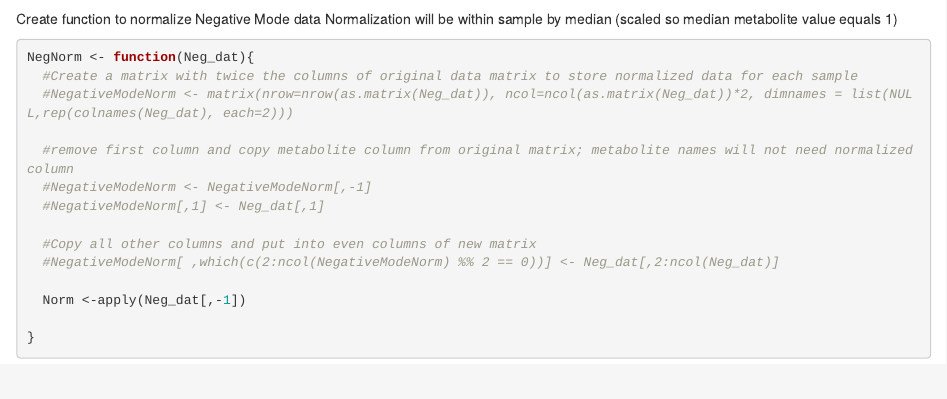
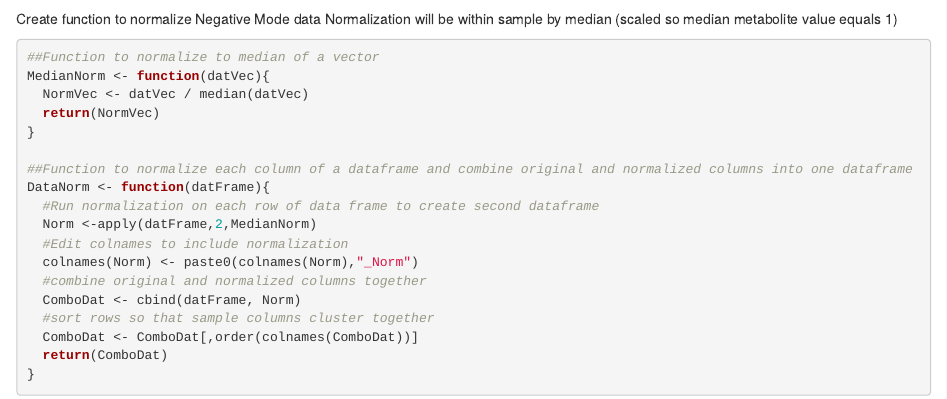
Before and after one commit to elflam/Metabolomics, an R Markdown document (Metabolomics analysis.Rmd): the page in a window 1100 px wide, from 1960 px down. Rendered offline with R 4.5, knitr and Pandoc, with nearby package versions; some code elsewhere in the file could not run offline.

Commit message:
completely rewrote code for normalization; now has working function to normalize a vector to the median of the vector and a function to apply the normalization function across columns of a dataframe, combine original data with normalized columns, and sort dataframe so that sample columns cluster together

````diff
--- a/Metabolomics analysis.Rmd
+++ b/Metabolomics analysis.Rmd
@@ -59,19 +59,23 @@ Create function to normalize Negative Mode data
 Normalization will be within sample by median (scaled so median metabolite value equals 1)
 ```{R}
 
-NegNorm <- function(Neg_dat){
-  #Create a matrix with twice the columns of original data matrix to store normalized data for each sample
-  #NegativeModeNorm <- matrix(nrow=nrow(as.matrix(Neg_dat)), ncol=ncol(as.matrix(Neg_dat))*2, dimnames = list(NULL,rep(colnames(Neg_dat), each=2)))
+##Function to normalize to median of a vector
+MedianNorm <- function(datVec){
+  NormVec <- datVec / median(datVec)
+  return(NormVec)
+}
 
-  #remove first column and copy metabolite column from original matrix; metabolite names will not need normalized column
-  #NegativeModeNorm <- NegativeModeNorm[,-1]
-  #NegativeModeNorm[,1] <- Neg_dat[,1]
-
-  #Copy all other columns and put into even columns of new matrix
-  #NegativeModeNorm[ ,which(c(2:ncol(NegativeModeNorm) %% 2 == 0))] <- Neg_dat[,2:ncol(Neg_dat)]
-
-  Norm <-apply(Neg_dat[,-1])
-
+##Function to normalize each column of a dataframe and combine original and normalized columns into one dataframe
+DataNorm <- function(datFrame){
+  #Run normalization on each row of data frame to create second dataframe
+  Norm <-apply(datFrame,2,MedianNorm)
+  #Edit colnames to include normalization
+  colnames(Norm) <- paste0(colnames(Norm),"_Norm")
+  #combine original and normalized columns together
+  ComboDat <- cbind(datFrame, Norm)
+  #sort rows so that sample columns cluster together
+  ComboDat <- ComboDat[,order(colnames(ComboDat))]
+  return(ComboDat)
 }
 
 ```
````
